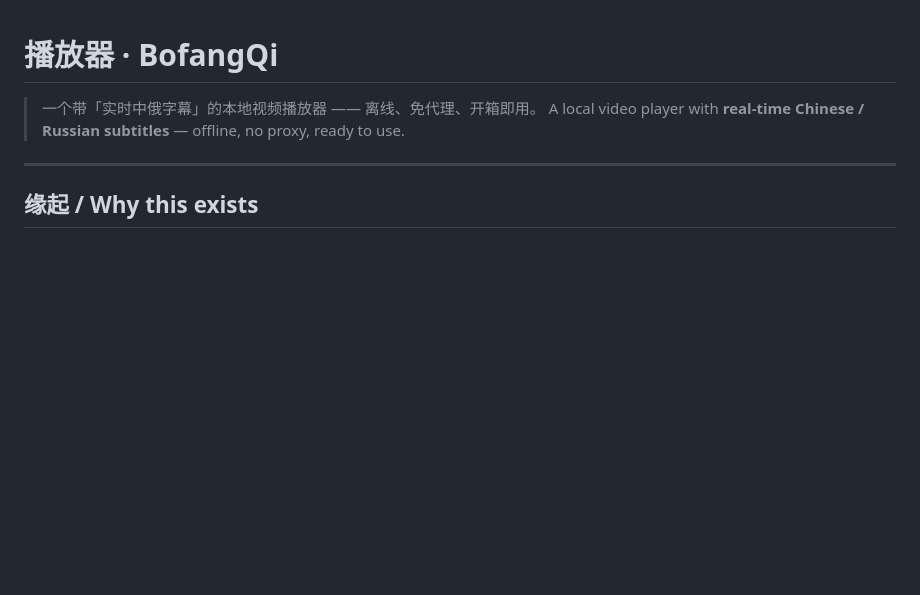
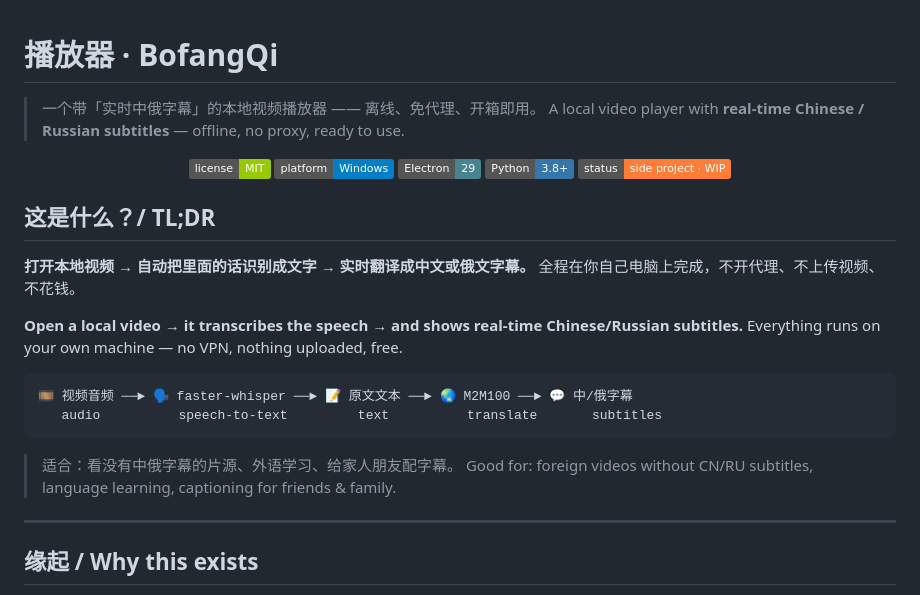
Before and after one commit to LKFAN-Ops/video-player, a Markdown page: README.md, the part around the change. Rendered like a GitHub page; badges without logos; blank space fills up the shorter version.

Commit message:
docs: add TL;DR, badges and pipeline diagram for clarity
Co-Authored-By: Claude Opus 4.8 <noreply@anthropic.com>

````diff
--- a/README.md
+++ b/README.md
@@ -2,6 +2,28 @@
 
 > 一个带「实时中俄字幕」的本地视频播放器 —— 离线、免代理、开箱即用。
 > A local video player with **real-time Chinese / Russian subtitles** — offline, no proxy, ready to use.
+
+<p align="center">
+  <img alt="License" src="https://img.shields.io/badge/license-MIT-green">
+  <img alt="Platform" src="https://img.shields.io/badge/platform-Windows-blue">
+  <img alt="Electron" src="https://img.shields.io/badge/Electron-29-47848F?logo=electron&logoColor=white">
+  <img alt="Python" src="https://img.shields.io/badge/Python-3.8+-3776AB?logo=python&logoColor=white">
+  <img alt="Status" src="https://img.shields.io/badge/status-side%20project%20·%20WIP-orange">
+</p>
+
+## 这是什么？/ TL;DR
+
+**打开本地视频 → 自动把里面的话识别成文字 → 实时翻译成中文或俄文字幕。** 全程在你自己电脑上完成，不开代理、不上传视频、不花钱。
+
+**Open a local video → it transcribes the speech → and shows real-time Chinese/Russian subtitles.** Everything runs on your own machine — no VPN, nothing uploaded, free.
+
+```
+🎞️ 视频音频 ──► 🗣️ faster-whisper ──► 📝 原文文本 ──► 🌏 M2M100 ──► 💬 中/俄字幕
+   audio          speech-to-text         text          translate       subtitles
+```
+
+> 适合：看没有中俄字幕的片源、外语学习、给家人朋友配字幕。
+> Good for: foreign videos without CN/RU subtitles, language learning, captioning for friends & family.
 
 ---
 
````
